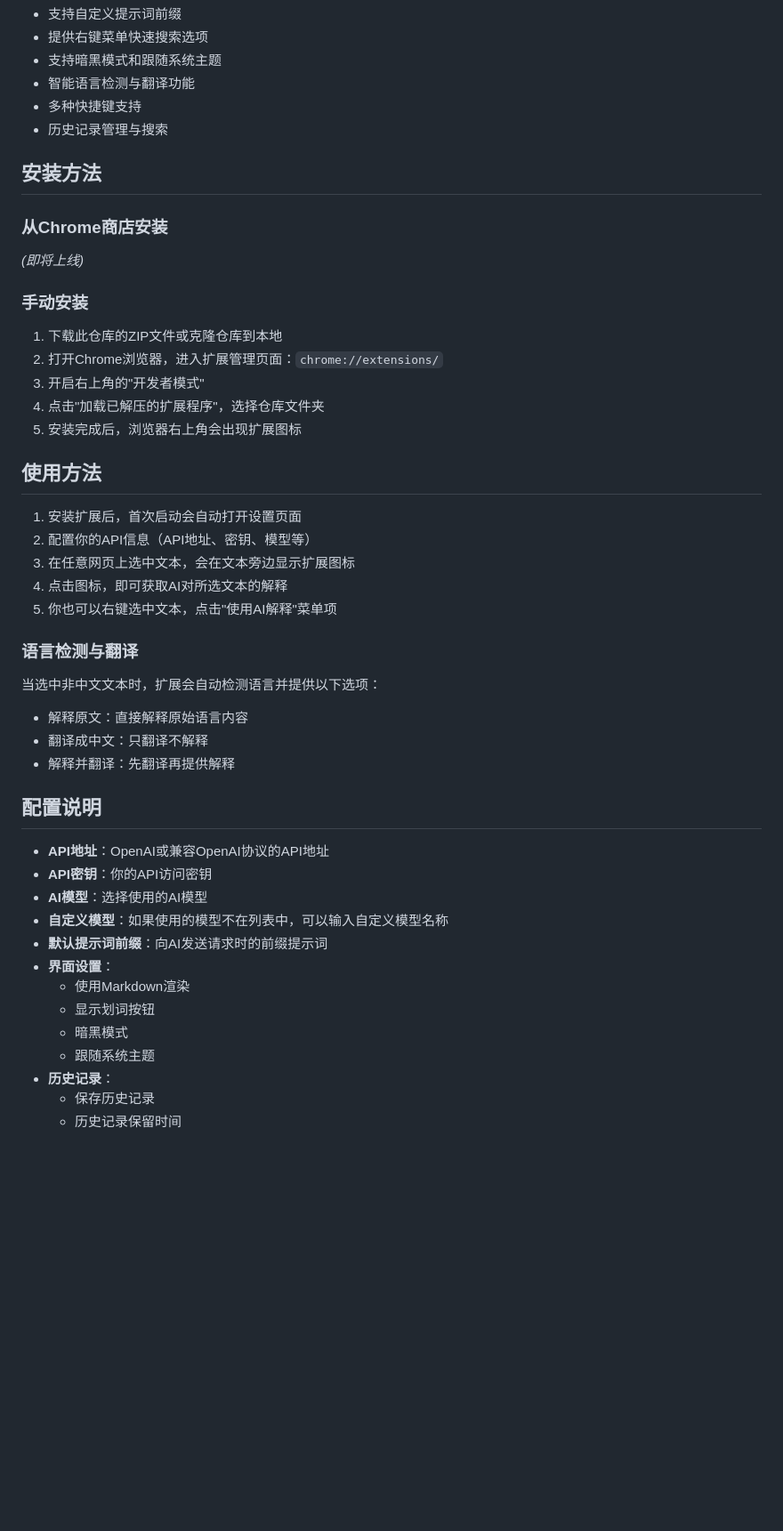
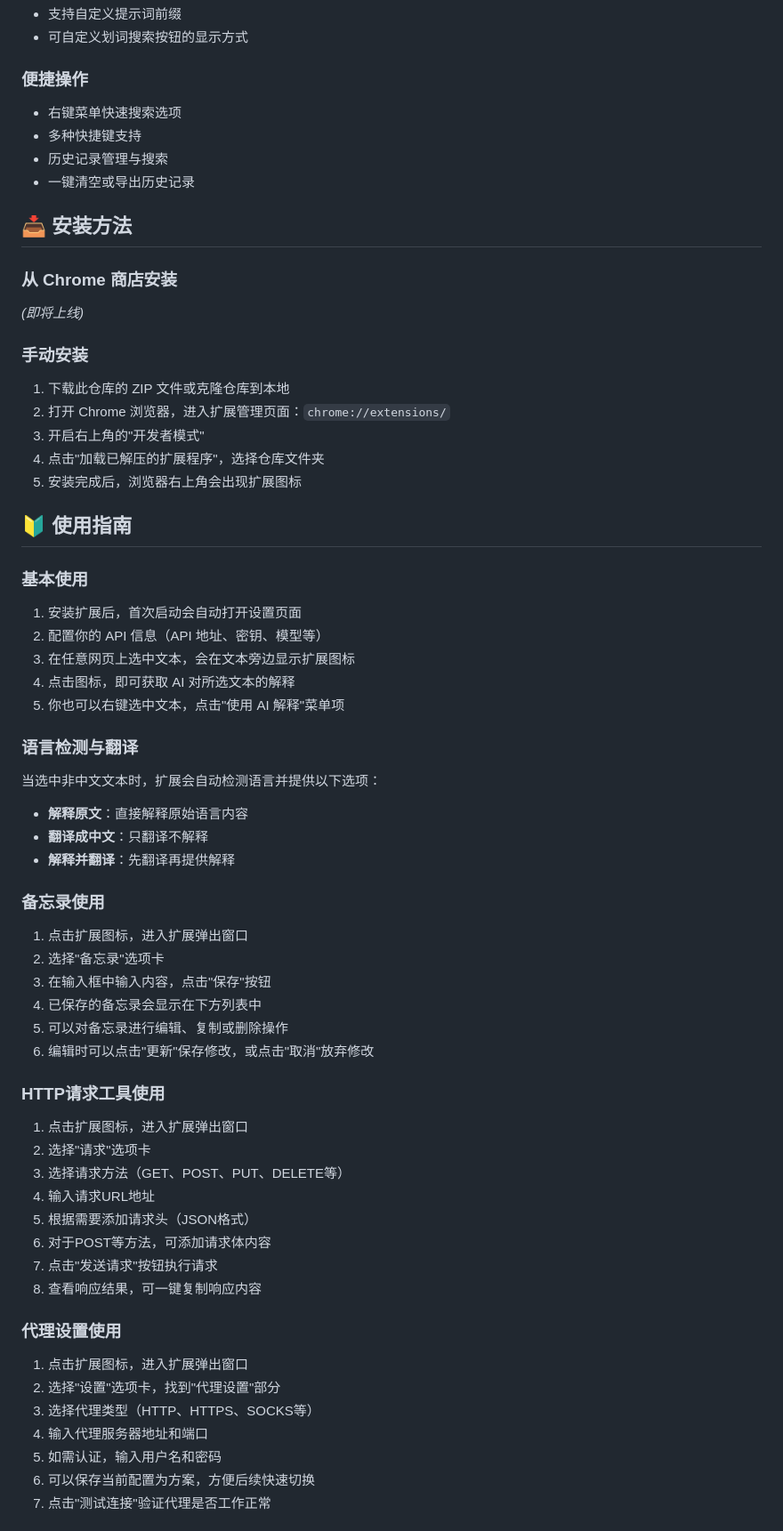
Before and after one commit to Ed1s0nZ/loopy_search, a Markdown page: README.md, the part around one of its changes. Shown at 89% size. GitHub-like rendering; blank space fills up the shorter version.

```diff
--- a/README.md
+++ b/README.md
@@ -46,53 +92,65 @@ AI划词搜索是一个智能的 Chrome 浏览器扩展，它能让你在浏览
 - 支持自定义提示词前缀
-- 提供右键菜单快速搜索选项
-- 支持暗黑模式和跟随系统主题
-- 智能语言检测与翻译功能
+- 可自定义划词搜索按钮的显示方式
+
+### 便捷操作
+- 右键菜单快速搜索选项
 - 多种快捷键支持
 - 历史记录管理与搜索
+- 一键清空或导出历史记录
 
-## 安装方法
+## 📥 安装方法
 
-### 从Chrome商店安装
+### 从 Chrome 商店安装
 
 *(即将上线)*
 
 ### 手动安装
 
-1. 下载此仓库的ZIP文件或克隆仓库到本地
-2. 打开Chrome浏览器，进入扩展管理页面：`chrome://extensions/`
+1. 下载此仓库的 ZIP 文件或克隆仓库到本地
+2. 打开 Chrome 浏览器，进入扩展管理页面：`chrome://extensions/`
 3. 开启右上角的"开发者模式"
 4. 点击"加载已解压的扩展程序"，选择仓库文件夹
 5. 安装完成后，浏览器右上角会出现扩展图标
 
-## 使用方法
+## 🔰 使用指南
 
+### 基本使用
 1. 安装扩展后，首次启动会自动打开设置页面
-2. 配置你的API信息（API地址、密钥、模型等）
+2. 配置你的 API 信息（API 地址、密钥、模型等）
 3. 在任意网页上选中文本，会在文本旁边显示扩展图标
-4. 点击图标，即可获取AI对所选文本的解释
-5. 你也可以右键选中文本，点击"使用AI解释"菜单项
-
+4. 点击图标，即可获取 AI 对所选文本的解释
+5. 你也可以右键选中文本，点击"使用 AI 解释"菜单项
 
 ### 语言检测与翻译
+当选中非中文文本时，扩展会自动检测语言并提供以下选项：
+- **解释原文**：直接解释原始语言内容
+- **翻译成中文**：只翻译不解释
+- **解释并翻译**：先翻译再提供解释
 
-当选中非中文文本时，扩展会自动检测语言并提供以下选项：
-- 解释原文：直接解释原始语言内容
-- 翻译成中文：只翻译不解释
-- 解释并翻译：先翻译再提供解释
+### 备忘录使用
+1. 点击扩展图标，进入扩展弹出窗口
+2. 选择"备忘录"选项卡
+3. 在输入框中输入内容，点击"保存"按钮
+4. 已保存的备忘录会显示在下方列表中
+5. 可以对备忘录进行编辑、复制或删除操作
+6. 编辑时可以点击"更新"保存修改，或点击"取消"放弃修改
 
-## 配置说明
+### HTTP请求工具使用
+1. 点击扩展图标，进入扩展弹出窗口
+2. 选择"请求"选项卡
+3. 选择请求方法（GET、POST、PUT、DELETE等）
+4. 输入请求URL地址
+5. 根据需要添加请求头（JSON格式）
+6. 对于POST等方法，可添加请求体内容
+7. 点击"发送请求"按钮执行请求
+8. 查看响应结果，可一键复制响应内容
 
-- **API地址**：OpenAI或兼容OpenAI协议的API地址
-- **API密钥**：你的API访问密钥
-- **AI模型**：选择使用的AI模型
-- **自定义模型**：如果使用的模型不在列表中，可以输入自定义模型名称
-- **默认提示词前缀**：向AI发送请求时的前缀提示词
-- **界面设置**：
-  - 使用Markdown渲染
-  - 显示划词按钮
-  - 暗黑模式
-  - 跟随系统主题
-- **历史记录**：
-  - 保存历史记录
-  - 历史记录保留时间
+### 代理设置使用
+1. 点击扩展图标，进入扩展弹出窗口
+2. 选择"设置"选项卡，找到"代理设置"部分
+3. 选择代理类型（HTTP、HTTPS、SOCKS等）
+4. 输入代理服务器地址和端口
+5. 如需认证，输入用户名和密码
+6. 可以保存当前配置为方案，方便后续快速切换
+7. 点击"测试连接"验证代理是否工作正常
 
```
Also changed, not shown: other parts of README.md (+99 -24 lines).
